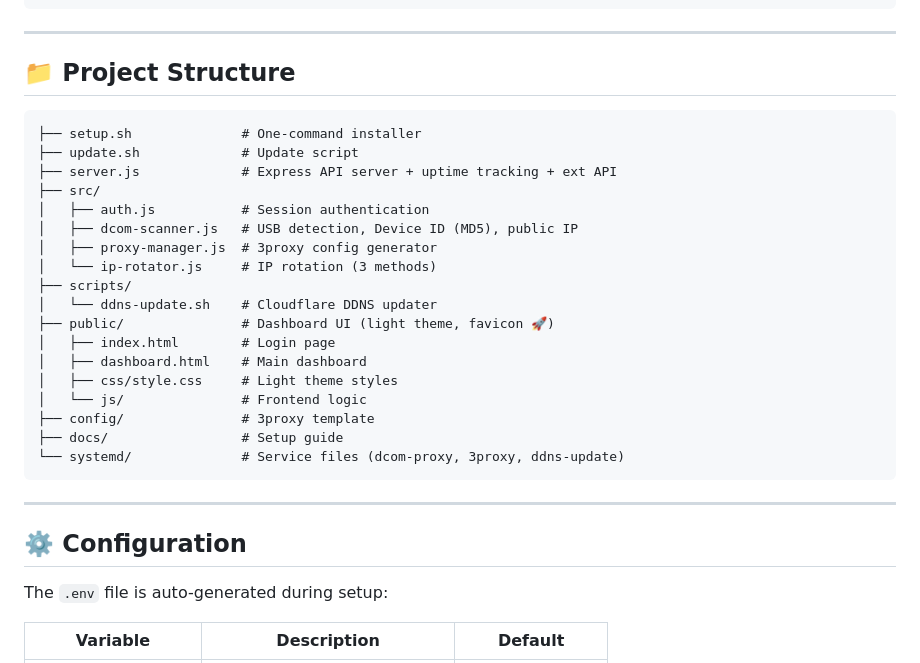
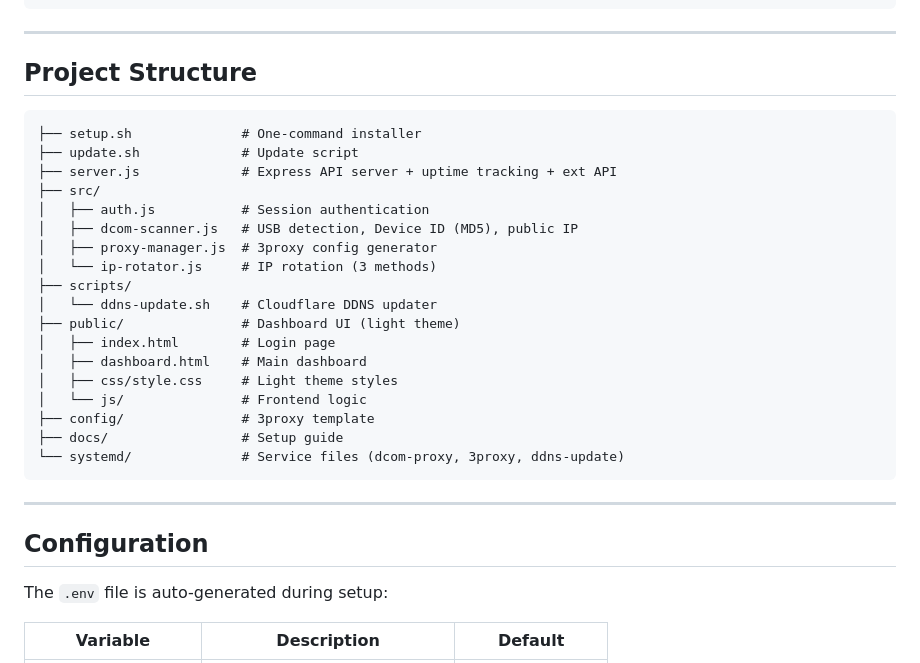
Before and after one commit to ngocquy020196/RaspberryPi-Proxy-Box, a Markdown page: README.md, the part around one of its changes. GitHub-like rendering.

Commit message:
docs: remove all emoji icons from README and SETUP_GUIDE

````diff
--- a/README.md
+++ b/README.md
@@ -187,7 +187,7 @@ curl "https://proxy.yourdomain.com/ext/api/rotate/a1b2c3d4?key=YOUR_KEY"
 
 ---
 
-## 📁 Project Structure
+## Project Structure
 
 ```
 ├── setup.sh              # One-command installer
@@ -200,7 +200,7 @@ curl "https://proxy.yourdomain.com/ext/api/rotate/a1b2c3d4?key=YOUR_KEY"
 │   └── ip-rotator.js     # IP rotation (3 methods)
 ├── scripts/
 │   └── ddns-update.sh    # Cloudflare DDNS updater
-├── public/               # Dashboard UI (light theme, favicon 🚀)
+├── public/               # Dashboard UI (light theme)
 │   ├── index.html        # Login page
 │   ├── dashboard.html    # Main dashboard
 │   ├── css/style.css     # Light theme styles
@@ -212,7 +212,7 @@ curl "https://proxy.yourdomain.com/ext/api/rotate/a1b2c3d4?key=YOUR_KEY"
 
 ---
 
-## ⚙️ Configuration
+## Configuration
 
 The `.env` file is auto-generated during setup:
 
````
Also changed, not shown: other parts of README.md (+24 -24 lines), docs/SETUP_GUIDE.md (+4 -4 lines).
